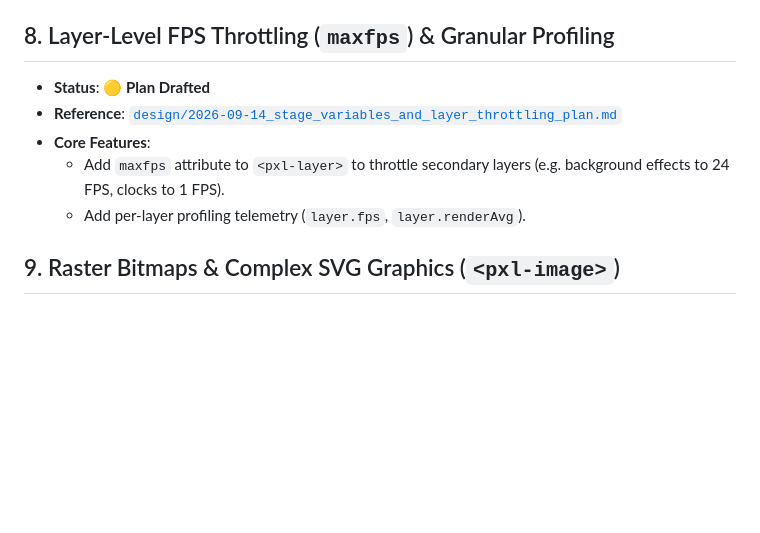
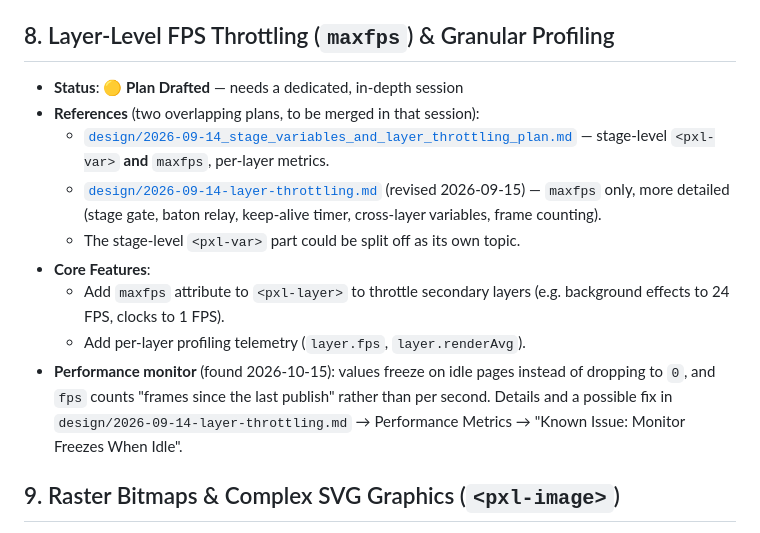
Before and after one commit to woodoo-labs/kilopixel, a Markdown page: .agents/TODO.md, the part around the change. GitHub-like rendering; blank space fills up the shorter version.

```diff
--- a/.agents/TODO.md
+++ b/.agents/TODO.md
@@ -55,11 +55,15 @@
   - Upward $+Y$ mathematical orientation, 1:1 isotropic scaling, decoupled domain intervals, and pre-allocated `Float32Array` vertex caching.
 
 ## 8. Layer-Level FPS Throttling (`maxfps`) & Granular Profiling
-- **Status**: 🟡 **Plan Drafted**
-- **Reference**: [`design/2026-09-14_stage_variables_and_layer_throttling_plan.md`](file:///c:/Users/micha/woodoo-labs/kilopixel/design/2026-09-14_stage_variables_and_layer_throttling_plan.md)
+- **Status**: 🟡 **Plan Drafted** — needs a dedicated, in-depth session
+- **References** (two overlapping plans, to be merged in that session):
+  - [`design/2026-09-14_stage_variables_and_layer_throttling_plan.md`](file:///c:/Users/micha/woodoo-labs/kilopixel/design/2026-09-14_stage_variables_and_layer_throttling_plan.md) — stage-level `<pxl-var>` **and** `maxfps`, per-layer metrics.
+  - [`design/2026-09-14-layer-throttling.md`](file:///c:/Users/micha/woodoo-labs/kilopixel/design/2026-09-14-layer-throttling.md) (revised 2026-09-15) — `maxfps` only, more detailed (stage gate, baton relay, keep-alive timer, cross-layer variables, frame counting).
+  - The stage-level `<pxl-var>` part could be split off as its own topic.
 - **Core Features**:
   - Add `maxfps` attribute to `<pxl-layer>` to throttle secondary layers (e.g. background effects to 24 FPS, clocks to 1 FPS).
   - Add per-layer profiling telemetry (`layer.fps`, `layer.renderAvg`).
+- **Performance monitor** (found 2026-10-15): values freeze on idle pages instead of dropping to `0`, and `fps` counts "frames since the last publish" rather than per second. Details and a possible fix in `design/2026-09-14-layer-throttling.md` → Performance Metrics → "Known Issue: Monitor Freezes When Idle".
 
 ## 9. Raster Bitmaps & Complex SVG Graphics (`<pxl-image>`)
 - **Status**: ⚪ **Concept Stage**
```
Also changed, not shown: design/2026-09-14-layer-throttling.md (+16 -0 lines).
